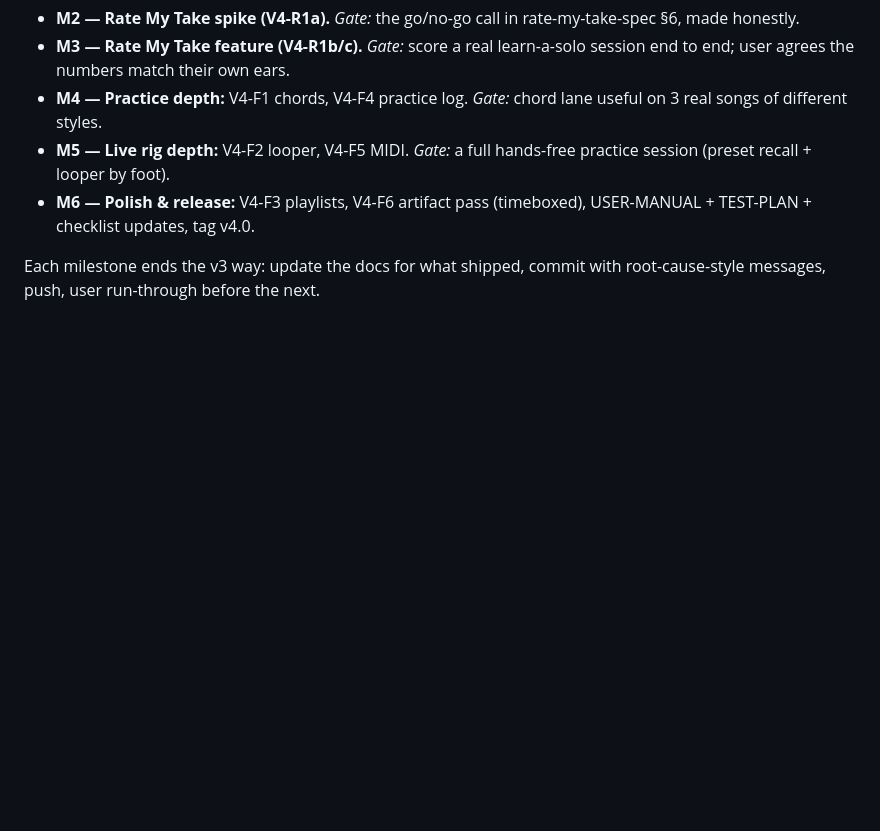
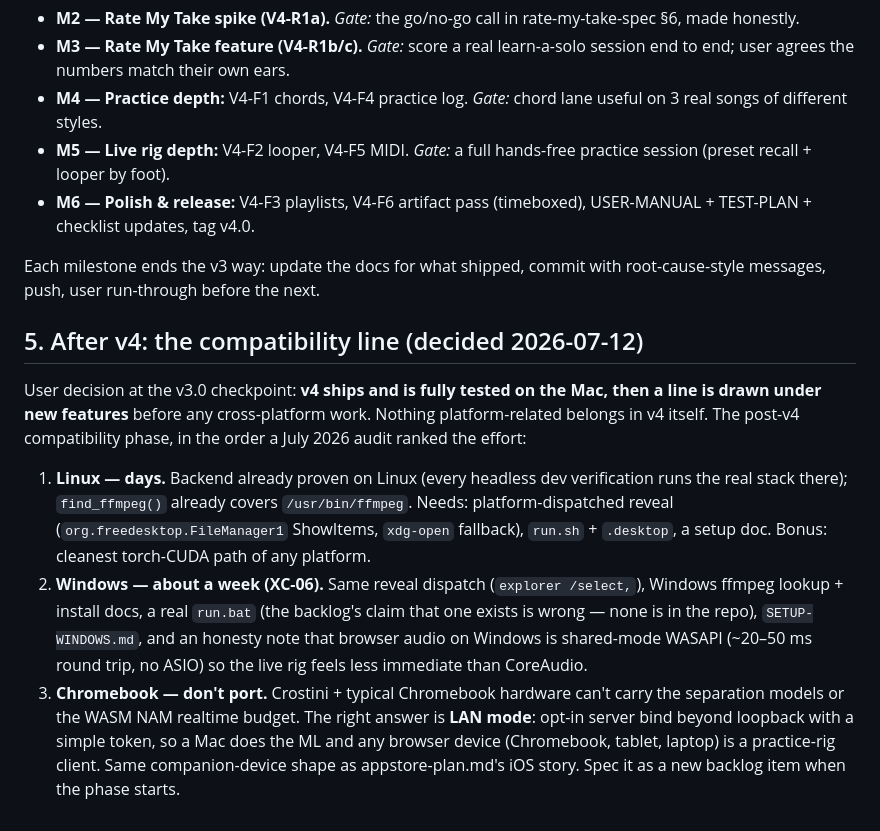
Before and after one commit to chillax7/Guitar-studio, a Markdown page: release-v4-spec.md, the part around the change. Drawn GitHub-style; blank space fills up the shorter version.

Commit message:
Record the post-v4 compatibility decision in the v4 spec
User decision at the v3.0 checkpoint: v4 ships fully tested on the Mac
first, then features freeze before any cross-platform work. Captures
the July 2026 cross-platform audit's ranking so the eventual phase
starts from findings, not memory: Linux is days (backend already
proven there, reveal + launcher + docs), Windows about a week (XC-06;
also corrects the backlog's stale claim that a run.bat exists), and
Chromebook should be served by a future LAN mode rather than a port.

```diff
--- a/release-v4-spec.md
+++ b/release-v4-spec.md
@@ -131,3 +131,31 @@ see appstore-plan.md — demands it).
 
 Each milestone ends the v3 way: update the docs for what shipped, commit
 with root-cause-style messages, push, user run-through before the next.
+
+## 5. After v4: the compatibility line (decided 2026-07-12)
+
+User decision at the v3.0 checkpoint: **v4 ships and is fully tested on
+the Mac, then a line is drawn under new features** before any
+cross-platform work. Nothing platform-related belongs in v4 itself.
+The post-v4 compatibility phase, in the order a July 2026 audit ranked
+the effort:
+
+1. **Linux — days.** Backend already proven on Linux (every headless dev
+   verification runs the real stack there); `find_ffmpeg()` already
+   covers `/usr/bin/ffmpeg`. Needs: platform-dispatched reveal
+   (`org.freedesktop.FileManager1` ShowItems, `xdg-open` fallback),
+   `run.sh` + `.desktop`, a setup doc. Bonus: cleanest torch-CUDA path
+   of any platform.
+2. **Windows — about a week (XC-06).** Same reveal dispatch
+   (`explorer /select,`), Windows ffmpeg lookup + install docs, a real
+   `run.bat` (the backlog's claim that one exists is wrong — none is in
+   the repo), `SETUP-WINDOWS.md`, and an honesty note that browser audio
+   on Windows is shared-mode WASAPI (~20–50 ms round trip, no ASIO) so
+   the live rig feels less immediate than CoreAudio.
+3. **Chromebook — don't port.** Crostini + typical Chromebook hardware
+   can't carry the separation models or the WASM NAM realtime budget.
+   The right answer is **LAN mode**: opt-in server bind beyond loopback
+   with a simple token, so a Mac does the ML and any browser device
+   (Chromebook, tablet, laptop) is a practice-rig client. Same
+   companion-device shape as appstore-plan.md's iOS story. Spec it as a
+   new backlog item when the phase starts.
```
